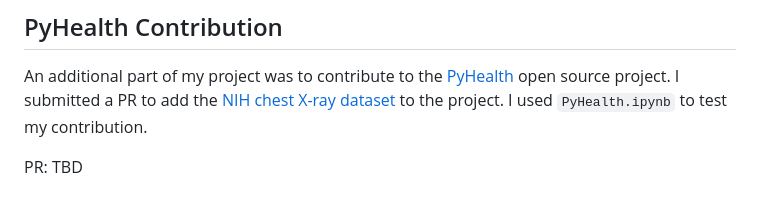
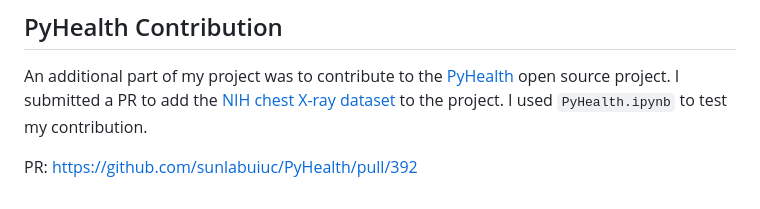
Before and after one commit to EricSchrock/cxr-ml-gzsl, a Markdown page: README.md, the part around the change. GitHub-like rendering.

Commit message:
PyHealth PR link

```diff
--- a/README.md
+++ b/README.md
@@ -87,4 +87,4 @@ To quickly reproduce my extension results, run `csr_ml_gzsl_extension_pretrained
 
 An additional part of my project was to contribute to the [PyHealth](https://github.com/sunlabuiuc/PyHealth/) open source project. I submitted a PR to add the [NIH chest X-ray dataset](https://arxiv.org/abs/1705.02315) to the project. I used `PyHealth.ipynb` to test my contribution.
 
-PR: TBD
+PR: https://github.com/sunlabuiuc/PyHealth/pull/392
```
